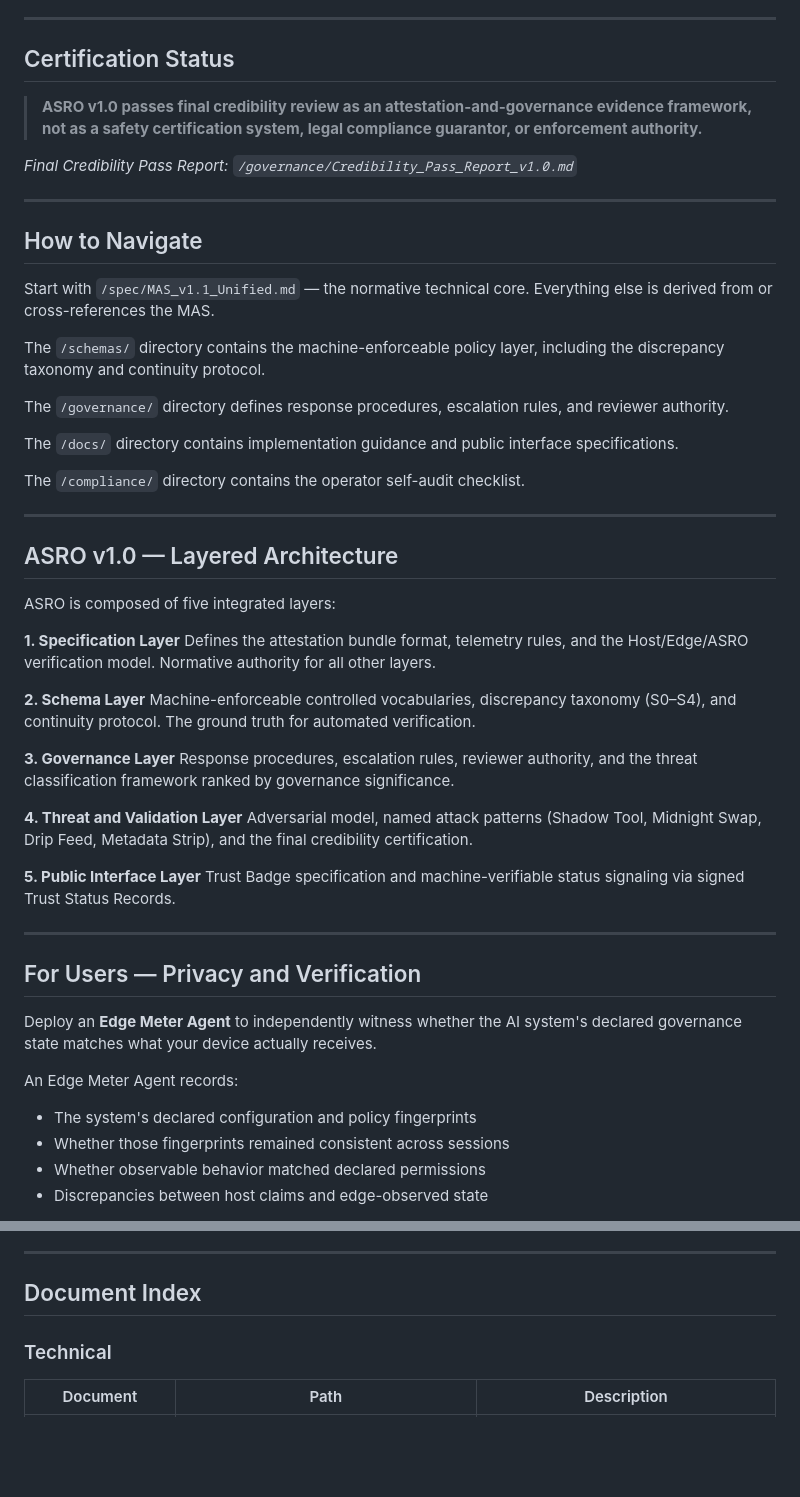
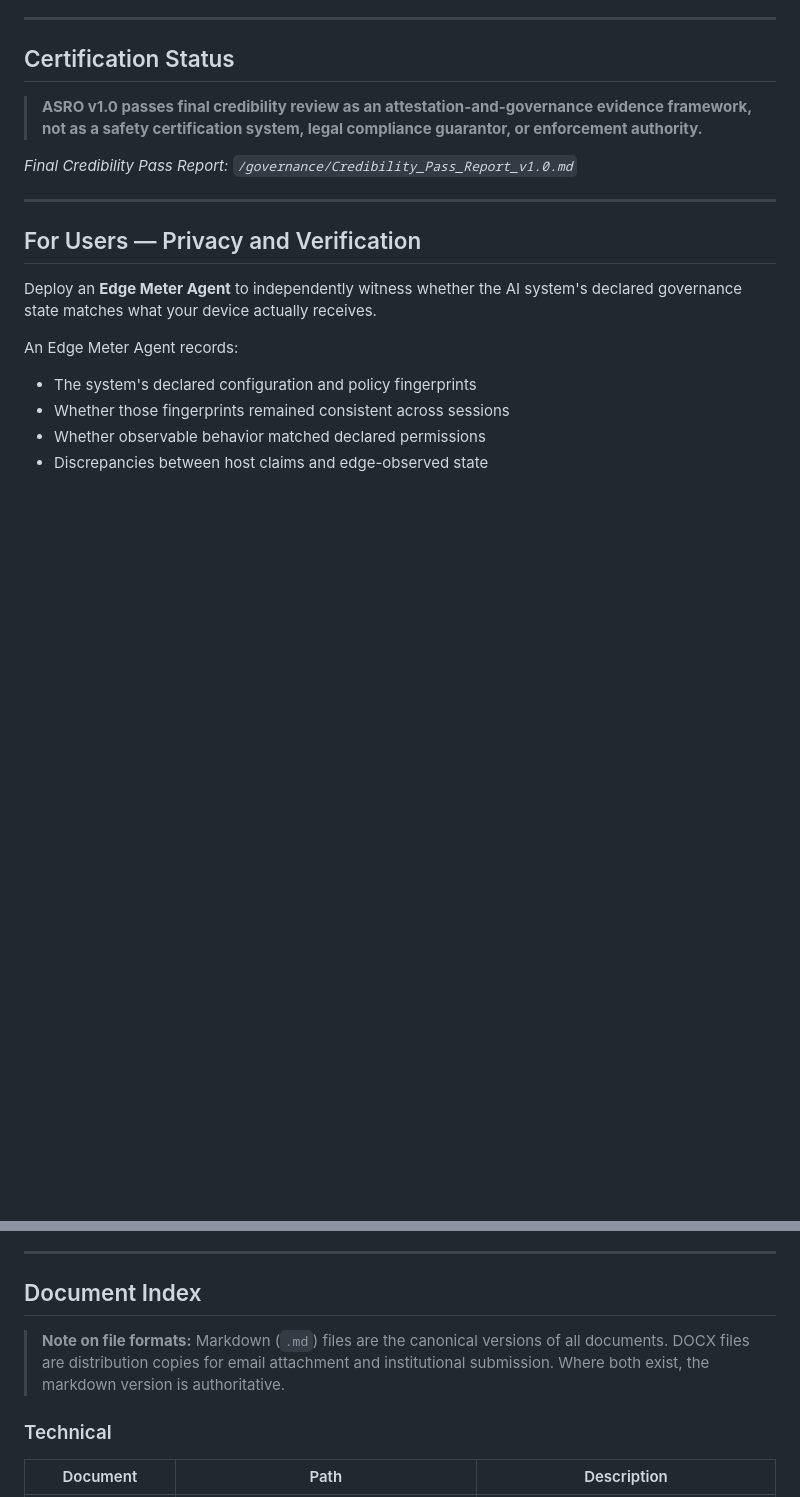
Before and after one commit to magicianzcardstockllc/ASRO, a Markdown page: README.md, 2 parts joined by grey strips. Rendered like a GitHub page; blank space fills up the shorter version.

Commit message:
Update README.md
Finalize README — ASRO v1.0 Release Candidate (frozen)

```diff
--- a/README.md
+++ b/README.md
@@ -68,41 +56,6 @@ ASRO is **not**:
 > **ASRO v1.0 passes final credibility review as an attestation-and-governance evidence framework, not as a safety certification system, legal compliance guarantor, or enforcement authority.**
 
 *Final Credibility Pass Report: `/governance/Credibility_Pass_Report_v1.0.md`*
-
----
-
-## How to Navigate
-
-Start with `/spec/MAS_v1.1_Unified.md` — the normative technical core. Everything else is derived from or cross-references the MAS.
-
-The `/schemas/` directory contains the machine-enforceable policy layer, including the discrepancy taxonomy and continuity protocol.
-
-The `/governance/` directory defines response procedures, escalation rules, and reviewer authority.
-
-The `/docs/` directory contains implementation guidance and public interface specifications.
-
-The `/compliance/` directory contains the operator self-audit checklist.
-
----
-
-## ASRO v1.0 — Layered Architecture
-
-ASRO is composed of five integrated layers:
-
-**1. Specification Layer**
-Defines the attestation bundle format, telemetry rules, and the Host/Edge/ASRO verification model. Normative authority for all other layers.
-
-**2. Schema Layer**
-Machine-enforceable controlled vocabularies, discrepancy taxonomy (S0–S4), and continuity protocol. The ground truth for automated verification.
-
-**3. Governance Layer**
-Response procedures, escalation rules, reviewer authority, and the threat classification framework ranked by governance significance.
-
-**4. Threat and Validation Layer**
-Adversarial model, named attack patterns (Shadow Tool, Midnight Swap, Drip Feed, Metadata Strip), and the final credibility certification.
-
-**5. Public Interface Layer**
-Trust Badge specification and machine-verifiable status signaling via signed Trust Status Records.
 
 ---
 
@@ -186,6 +139,8 @@ These limitations are stated prominently because honest scope is what makes this
 
 ## Document Index
 
+> **Note on file formats:** Markdown (`.md`) files are the canonical versions of all documents. DOCX files are distribution copies for email attachment and institutional submission. Where both exist, the markdown version is authoritative.
+
 ### Technical
 
 | Document | Path | Description |
```
Also changed, not shown: other parts of README.md (+26 -17 lines).
